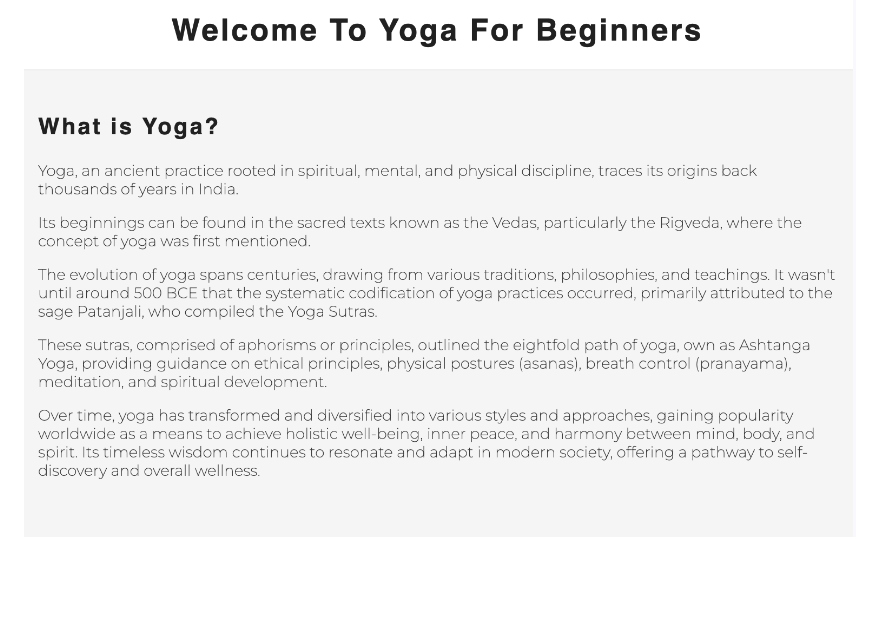
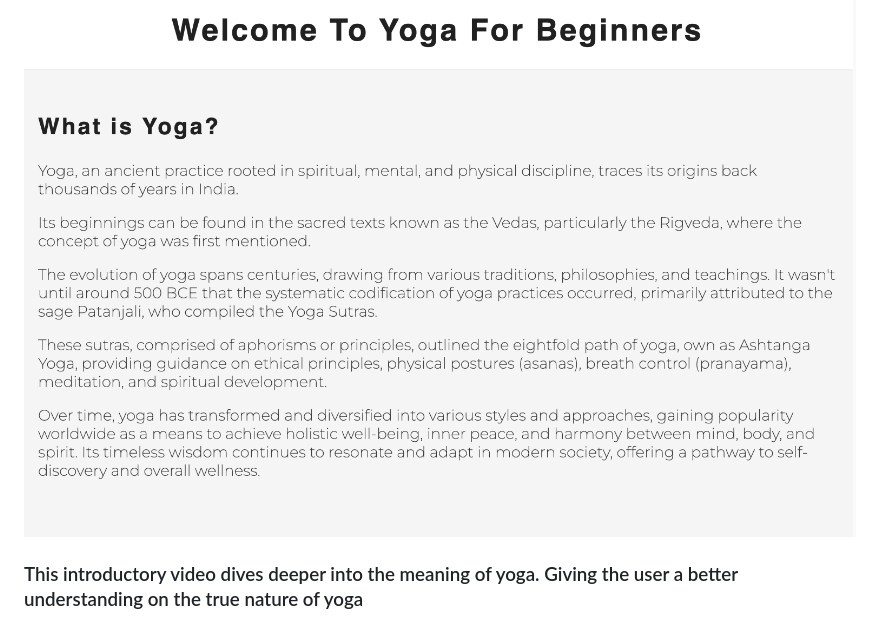
Before and after one commit to AyishaSandiford/yogawithme-pp1, a Markdown page: README.md, the part around one of its changes. Drawn GitHub-style; blank space fills up the shorter version.

Commit message:
Add introductory heading

```diff
--- a/README.md
+++ b/README.md
@@ -92,6 +92,8 @@ about this.
 
 ![Welcome](docs/screenshots/Screenshot-welcome.png)
 
+### This introductory video dives deeper into the meaning of yoga. Giving the user a better understanding on the true nature of yoga
+
 ![What is yoga video](docs/screenshots/Screenshot-what-is-yoga-video.png)
 
 ### With a border around each list. The site goes on to list just a few type of people that can get started with yoga.
```
Also changed, not shown: other parts of README.md (+1 -0 lines).
